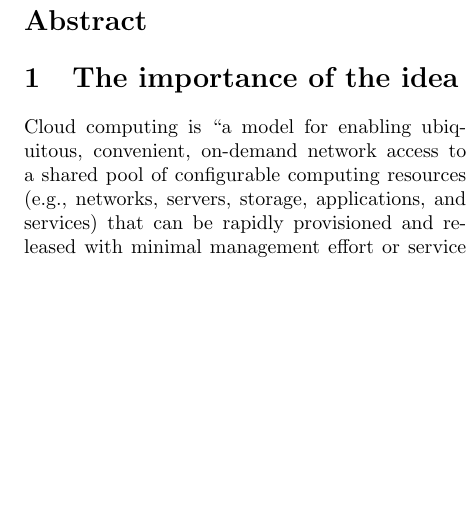
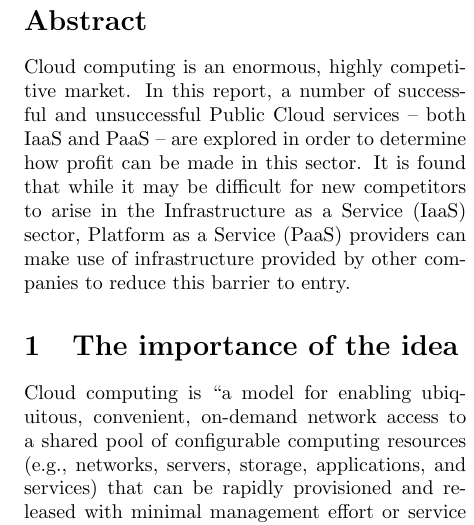
Before and after one commit to robinjam/GDP_IR, a LaTeX document (report.tex): part of one column of page 1 of 4, cut so that both start at the same text, the shorter picture padded with empty space. Compiled offline with pdfLaTeX.

Commit message:
Add abstract

```diff
--- a/report.tex
+++ b/report.tex
@@ -14,6 +14,7 @@
   \maketitle
 
   \begin{abstract}
+    Cloud computing is an enormous, highly competitive market. In this report, a number of successful and unsuccessful Public Cloud services -- both IaaS and PaaS -- are explored in order to determine how profit can be made in this sector. It is found that while it may be difficult for new competitors to arise in the Infrastructure as a Service (IaaS) sector, Platform as a Service (PaaS) providers can make use of infrastructure provided by other companies to reduce this barrier to entry.
   \end{abstract}
 
   % Hypothesis: it's difficult for small companies to get into IaaS because of the associated costs, but building PaaS services on top of existing IaaS ones is feasible with little initial investment.
```
